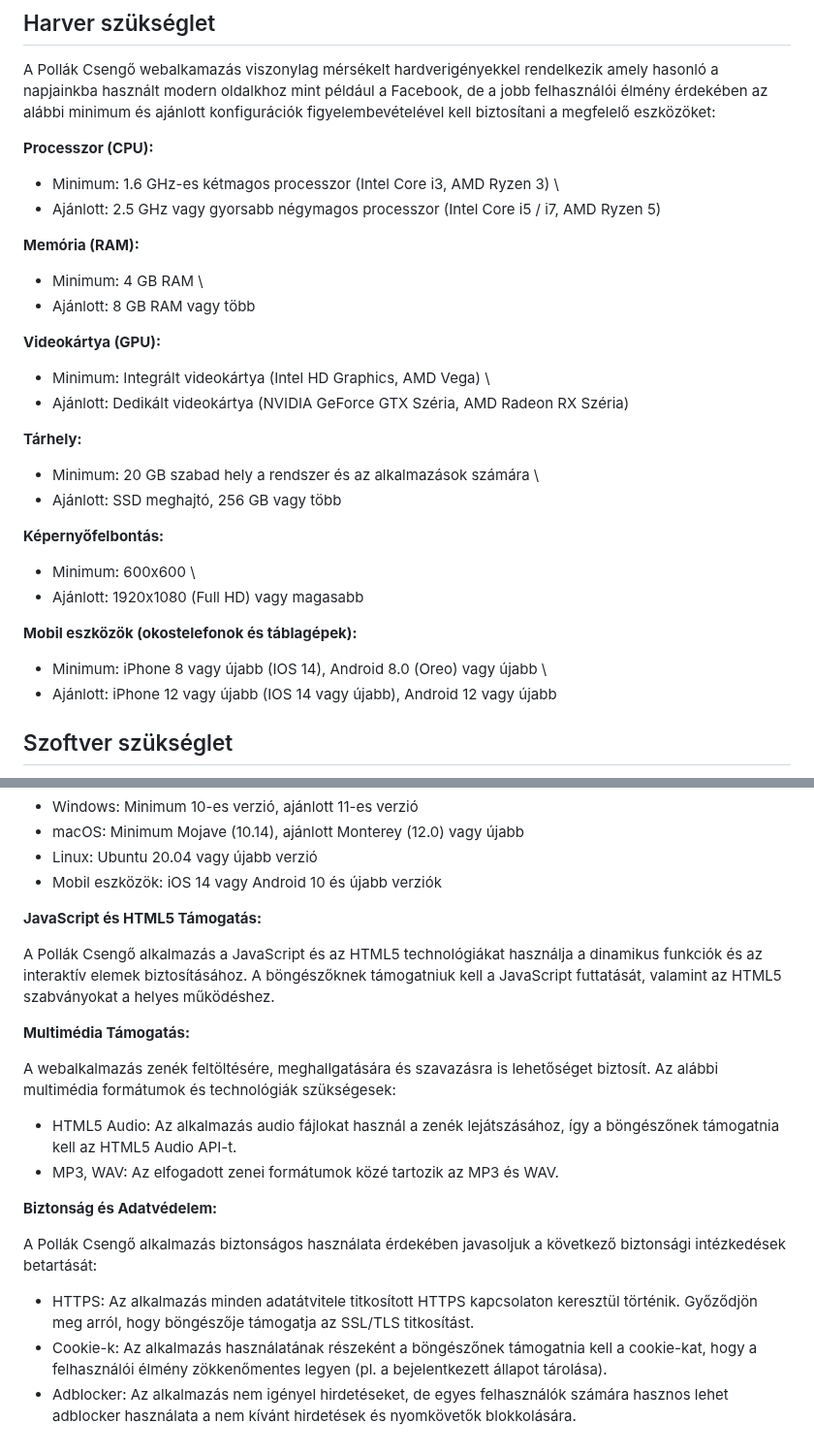
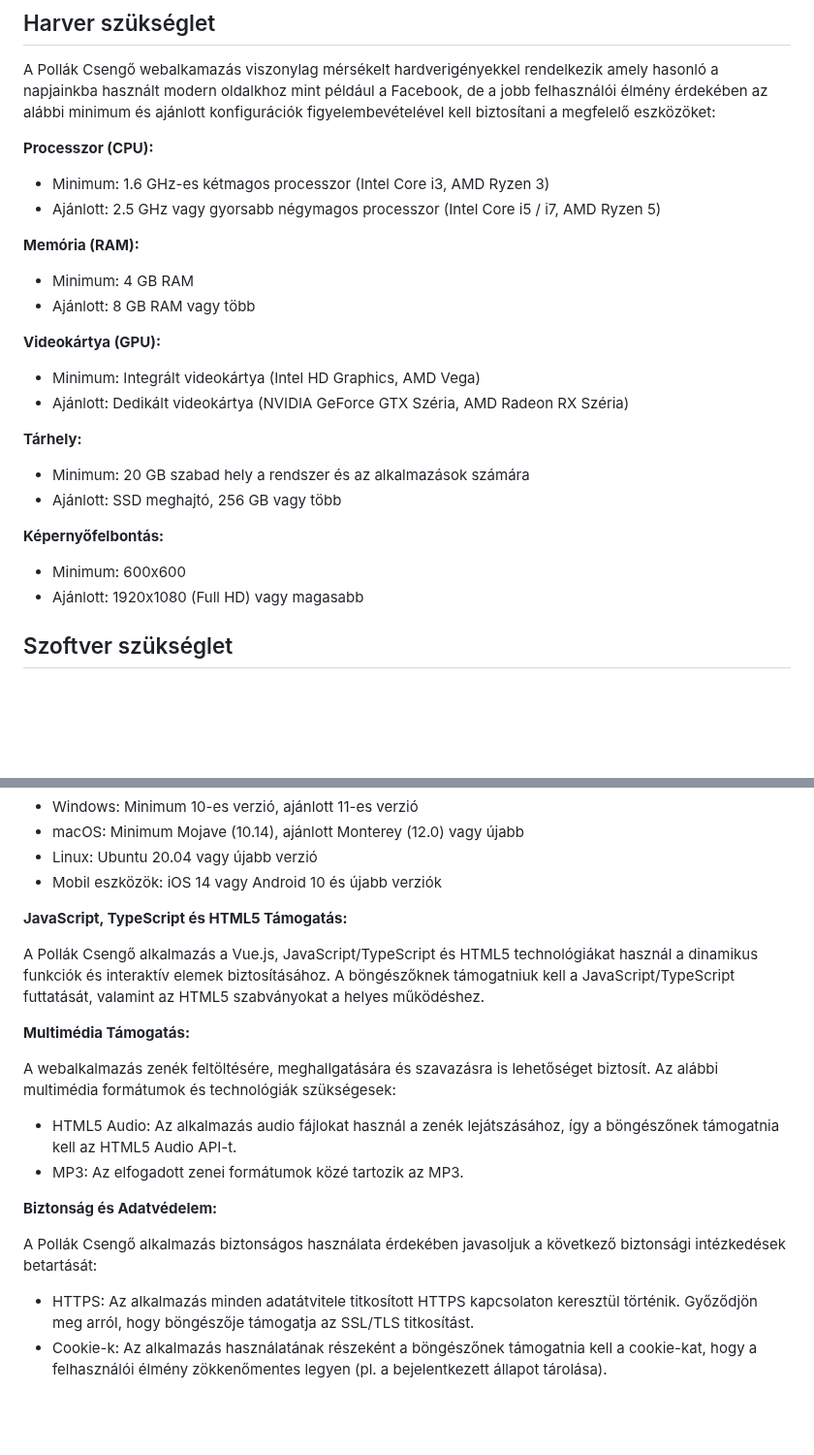
Before and after one commit to TGyAkos/csengo-ts, a Markdown page: docs/felhasznaloi.md, 2 parts joined by grey strips. Shown at 97% size. Drawn GitHub-style; blank space fills up the shorter version.

```diff
--- a/docs/felhasznaloi.md
+++ b/docs/felhasznaloi.md
@@ -22,33 +22,28 @@ A Pollák Csengő webalkamazás viszonylag mérsékelt hardverigényekkel rendel
 
 **Processzor (CPU):**
 
-- Minimum: 1.6 GHz-es kétmagos processzor (Intel Core i3, AMD Ryzen 3) \
+- Minimum: 1.6 GHz-es kétmagos processzor (Intel Core i3, AMD Ryzen 3)
 - Ajánlott: 2.5 GHz vagy gyorsabb négymagos processzor (Intel Core i5 / i7, AMD Ryzen 5)
 
 **Memória (RAM):**
 
-- Minimum: 4 GB RAM \
+- Minimum: 4 GB RAM
 - Ajánlott: 8 GB RAM vagy több
 
 **Videokártya (GPU):**
 
-- Minimum: Integrált videokártya (Intel HD Graphics, AMD Vega) \
+- Minimum: Integrált videokártya (Intel HD Graphics, AMD Vega)
 - Ajánlott: Dedikált videokártya (NVIDIA GeForce GTX Széria, AMD Radeon RX Széria)
 
 **Tárhely:**
 
-- Minimum: 20 GB szabad hely a rendszer és az alkalmazások számára \
+- Minimum: 20 GB szabad hely a rendszer és az alkalmazások számára
 - Ajánlott: SSD meghajtó, 256 GB vagy több
 
 **Képernyőfelbontás:**
 
-- Minimum: 600x600 \
+- Minimum: 600x600
 - Ajánlott: 1920x1080 (Full HD) vagy magasabb
-
-**Mobil eszközök (okostelefonok és táblagépek):**
-
-- Minimum: iPhone 8 vagy újabb (IOS 14), Android 8.0 (Oreo) vagy újabb \
-- Ajánlott: iPhone 12 vagy újabb (IOS 14 vagy újabb), Android 12 vagy újabb
 
 ## Szoftver szükséglet
 
@@ -69,16 +64,16 @@ A Pollák Csengő webalkalmazás optimális működéséhez a következő szoftv
 - Linux: Ubuntu 20.04 vagy újabb verzió
 - Mobil eszközök: iOS 14 vagy Android 10 és újabb verziók
 
-**JavaScript és HTML5 Támogatás:**
+**JavaScript, TypeScript és HTML5 Támogatás:**
 
-A Pollák Csengő alkalmazás a JavaScript és az HTML5 technológiákat használja a dinamikus funkciók és az interaktív elemek biztosításához. A böngészőknek támogatniuk kell a JavaScript futtatását, valamint az HTML5 szabványokat a helyes működéshez.
+A Pollák Csengő alkalmazás a Vue.js, JavaScript/TypeScript és HTML5 technológiákat használ a dinamikus funkciók és interaktív elemek biztosításához. A böngészőknek támogatniuk kell a JavaScript/TypeScript futtatását, valamint az HTML5 szabványokat a helyes működéshez.
 
 **Multimédia Támogatás:**
 
 A webalkalmazás zenék feltöltésére, meghallgatására és szavazásra is lehetőséget biztosít. Az alábbi multimédia formátumok és technológiák szükségesek:
 
 - HTML5 Audio: Az alkalmazás audio fájlokat használ a zenék lejátszásához, így a böngészőnek támogatnia kell az HTML5 Audio API-t.
-- MP3, WAV: Az elfogadott zenei formátumok közé tartozik az MP3 és WAV.
+- MP3: Az elfogadott zenei formátumok közé tartozik az MP3.
 
 **Biztonság és Adatvédelem:**
 
@@ -86,4 +81,3 @@ A Pollák Csengő alkalmazás biztonságos használata érdekében javasoljuk a
 
 - HTTPS: Az alkalmazás minden adatátvitele titkosított HTTPS kapcsolaton keresztül történik. Győződjön meg arról, hogy böngészője támogatja az SSL/TLS titkosítást.
 - Cookie-k: Az alkalmazás használatának részeként a böngészőnek támogatnia kell a cookie-kat, hogy a felhasználói élmény zökkenőmentes legyen (pl. a bejelentkezett állapot tárolása).
-- Adblocker: Az alkalmazás nem igényel hirdetéseket, de egyes felhasználók számára hasznos lehet adblocker használata a nem kívánt hirdetések és nyomkövetők blokkolására.
```
